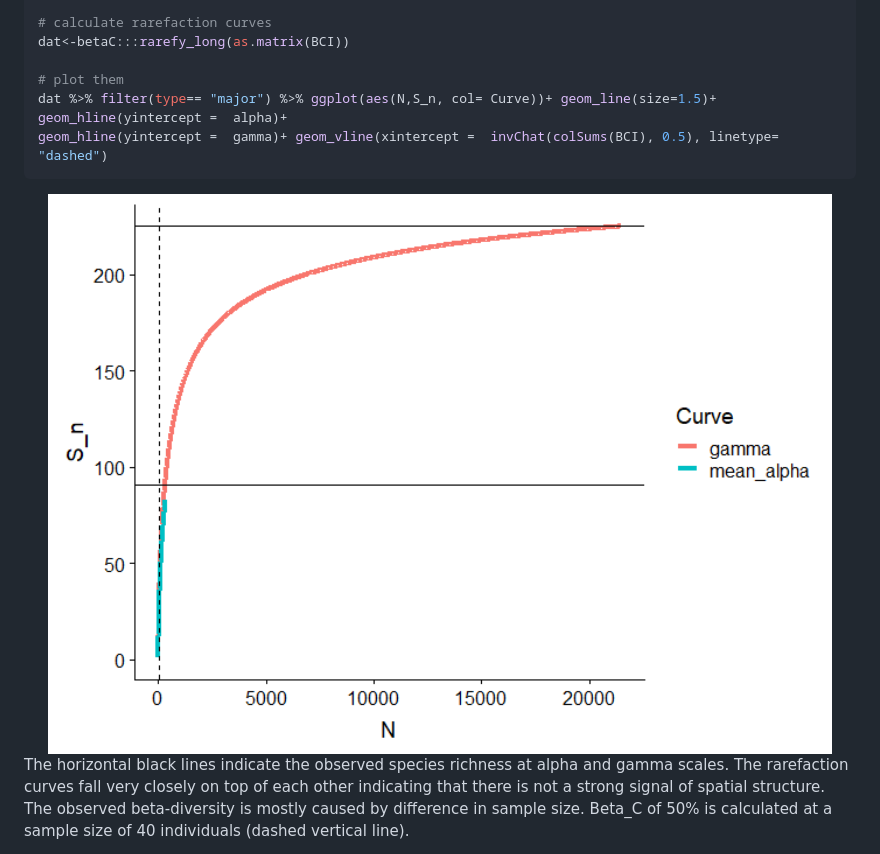
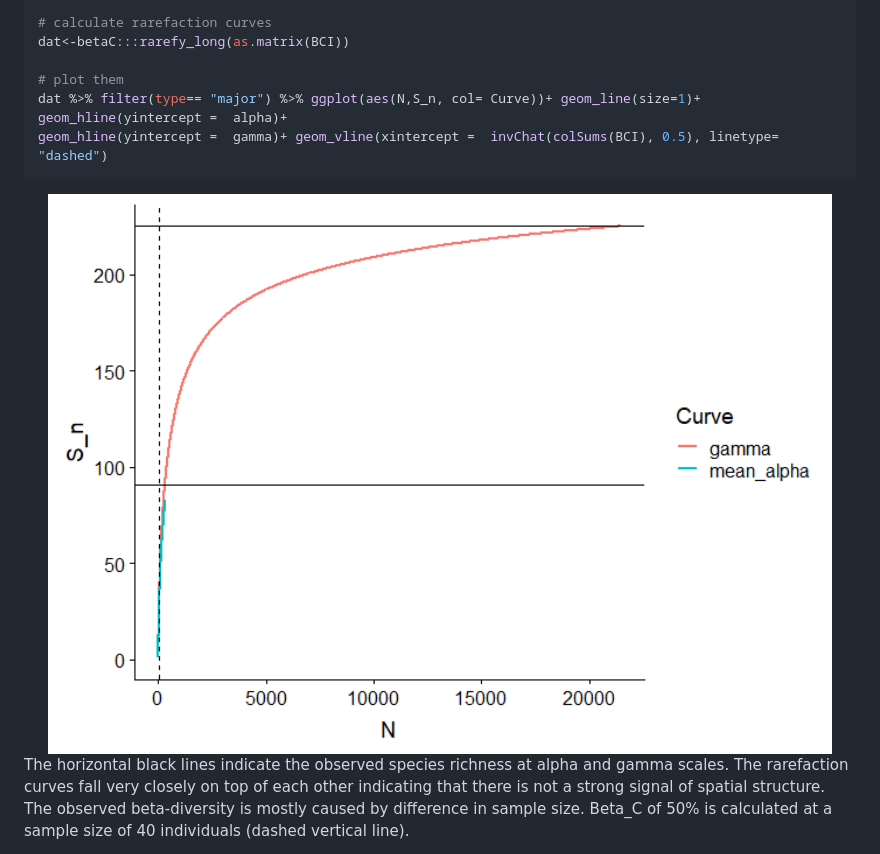
Before and after one commit to T-Engel/betaC, a Markdown page: README.md, the part around one of its changes. Drawn GitHub-style; pictures changed too: man/figures/README-unnamed-chunk-2-1.png.

````diff
--- a/README.md
+++ b/README.md
@@ -61,7 +61,7 @@ library(tidyverse)
 dat<-betaC:::rarefy_long(as.matrix(BCI))
 
 # plot them
-dat %>% filter(type== "major") %>% ggplot(aes(N,S_n, col= Curve))+ geom_line(size=1.5)+ geom_hline(yintercept =  alpha)+
+dat %>% filter(type== "major") %>% ggplot(aes(N,S_n, col= Curve))+ geom_line(size=1)+ geom_hline(yintercept =  alpha)+
 geom_hline(yintercept =  gamma)+ geom_vline(xintercept =  invChat(colSums(BCI), 0.5), linetype= "dashed")
 ```
 
````
Also changed, not shown: other parts of README.md (+2 -2 lines), man/figures/README-unnamed-chunk-4-1.png, 2 other files.
